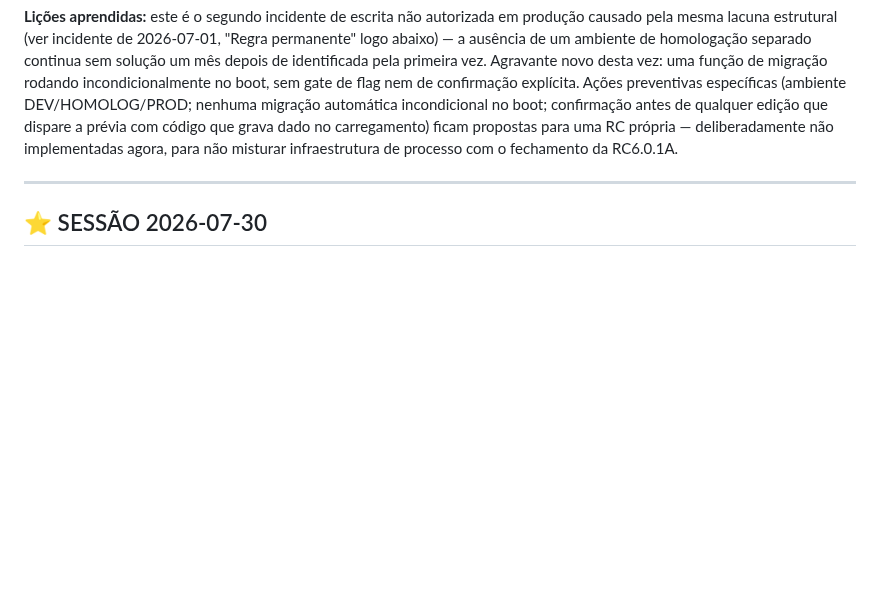
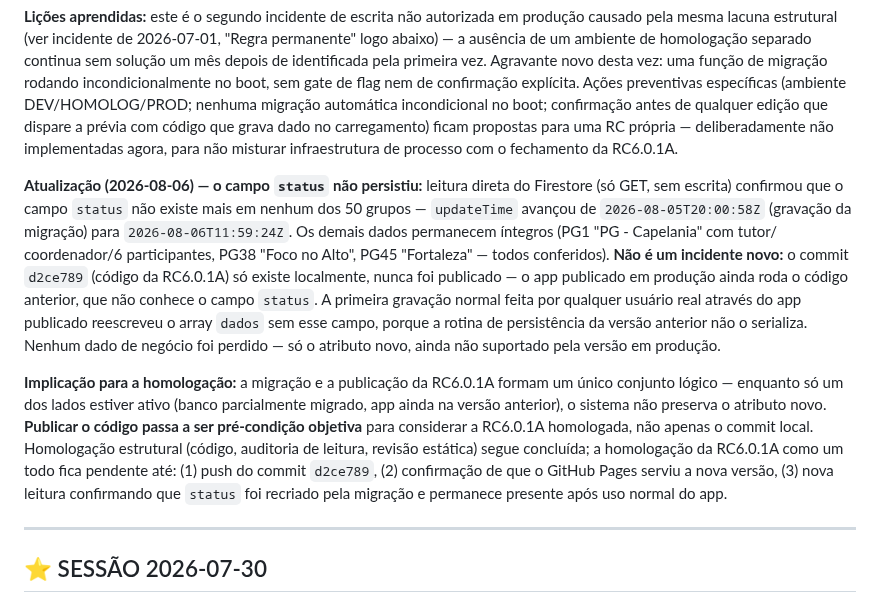
Before and after one commit to capelaniahospitalar/jornada-pequenos-grupos, a Markdown page: ESTADO-E-ROADMAP.md, the part around the change. GitHub-like rendering; blank space fills up the shorter version.

Commit message:
Documenta: campo status não persistiu por app publicado ainda ser versão anterior
Leitura confirma que o campo desapareceu de produção após uso normal do app
antigo (código novo ainda não publicado). Push passa a ser pré-condição para
homologar a RC6.0.1A.

Co-Authored-By: Claude Sonnet 5 <noreply@anthropic.com>

```diff
--- a/ESTADO-E-ROADMAP.md
+++ b/ESTADO-E-ROADMAP.md
@@ -78,6 +78,27 @@ DEV/HOMOLOG/PROD; nenhuma migração automática incondicional no boot; confirma
 edição que dispare a prévia com código que grava dado no carregamento) ficam propostas para uma RC
 própria — deliberadamente não implementadas agora, para não misturar infraestrutura de processo
 com o fechamento da RC6.0.1A.
+
+**Atualização (2026-08-06) — o campo `status` não persistiu:** leitura direta do Firestore (só
+GET, sem escrita) confirmou que o campo `status` não existe mais em nenhum dos 50 grupos —
+`updateTime` avançou de `2026-08-05T20:00:58Z` (gravação da migração) para
+`2026-08-06T11:59:24Z`. Os demais dados permanecem íntegros (PG1 "PG - Capelania" com tutor/
+coordenador/6 participantes, PG38 "Foco no Alto", PG45 "Fortaleza" — todos conferidos). **Não é um
+incidente novo:** o commit `d2ce789` (código da RC6.0.1A) só existe localmente, nunca foi
+publicado — o app publicado em produção ainda roda o código anterior, que não conhece o campo
+`status`. A primeira gravação normal feita por qualquer usuário real através do app publicado
+reescreveu o array `dados` sem esse campo, porque a rotina de persistência da versão anterior não
+o serializa. Nenhum dado de negócio foi perdido — só o atributo novo, ainda não suportado pela
+versão em produção.
+
+**Implicação para a homologação:** a migração e a publicação da RC6.0.1A formam um único conjunto
+lógico — enquanto só um dos lados estiver ativo (banco parcialmente migrado, app ainda na versão
+anterior), o sistema não preserva o atributo novo. **Publicar o código passa a ser pré-condição
+objetiva** para considerar a RC6.0.1A homologada, não apenas o commit local. Homologação estrutural
+(código, auditoria de leitura, revisão estática) segue concluída; a homologação da RC6.0.1A como um
+todo fica pendente até: (1) push do commit `d2ce789`, (2) confirmação de que o GitHub Pages serviu
+a nova versão, (3) nova leitura confirmando que `status` foi recriado pela migração e permanece
+presente após uso normal do app.
 
 ---
 
```
